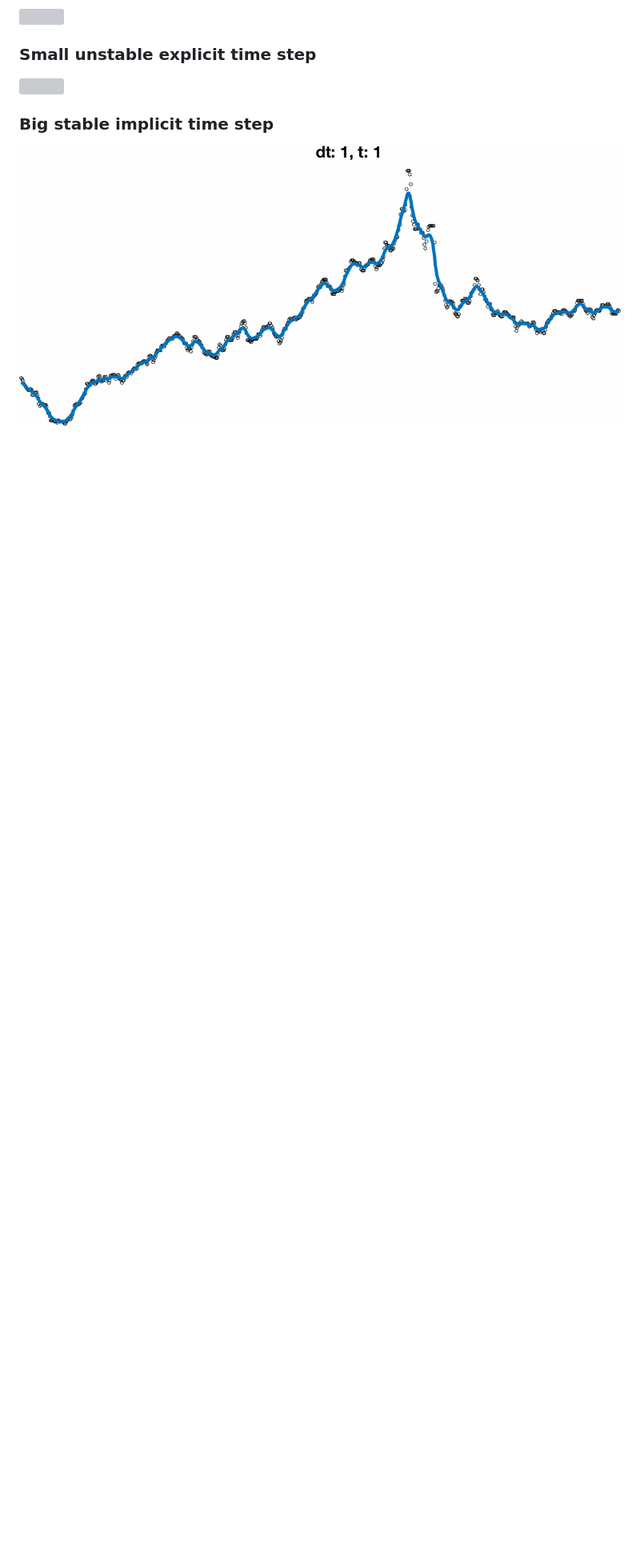
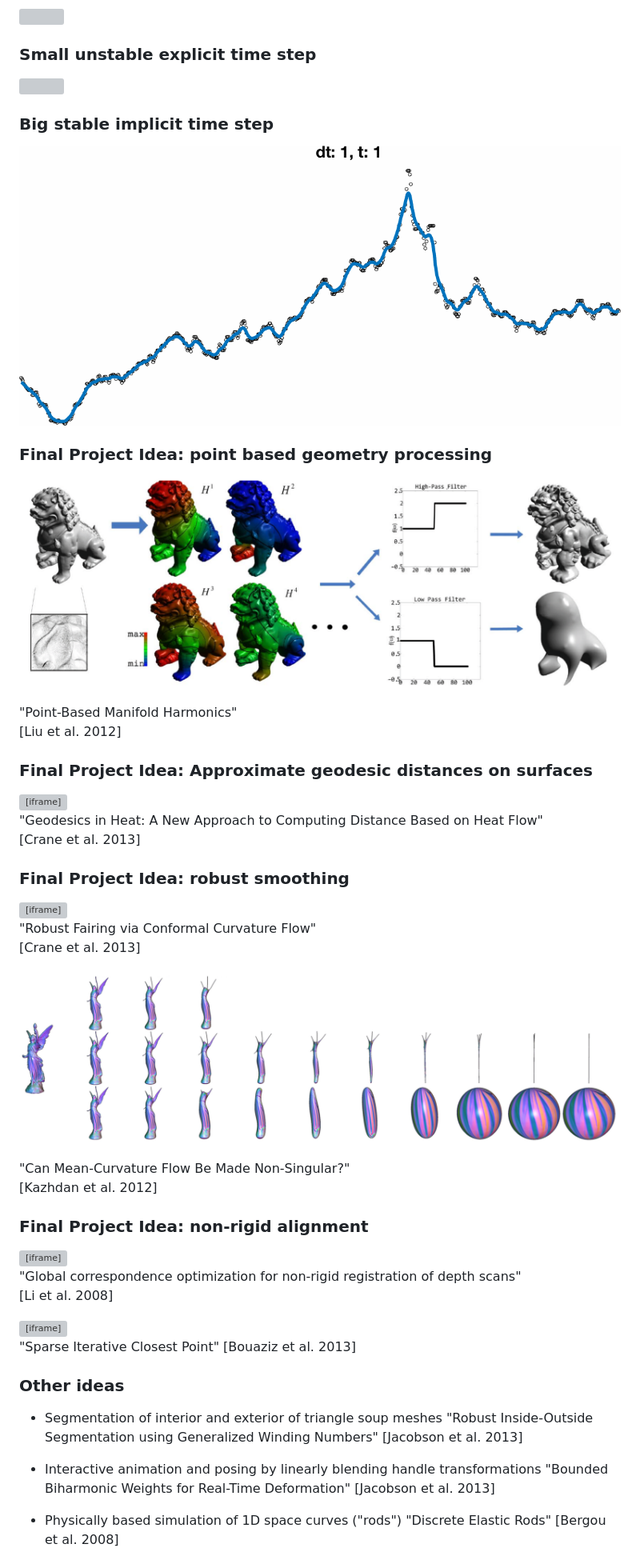
Before and after one commit to alecjacobson/geometry-processing-csc2520, a Markdown page: lecture-notes/smoothing.md, the part around the change printed below. Shown: that part at 80% size. GitHub-like rendering; pictures changed too: lecture-notes/images/can-mean-curvature-flow-lucy.jpg (added), lecture-notes/images/point-based-manifold-harmonics.jpg (added); blank space fills up the shorter version; grey boxes are pictures that could not be loaded.

Commit message:
smoothing

```diff
--- a/lecture-notes/smoothing.md
+++ b/lecture-notes/smoothing.md
@@ -57,3 +57,64 @@ Category entry mining?
 
 ![](images/1d-smoothing-implicit.gif)
 
+### Final Project Idea: point based geometry processing
+
+![](images/point-based-manifold-harmonics.jpg)
+
+"Point-Based Manifold Harmonics"
+[Liu et al. 2012]
+
+### Final Project Idea: Approximate geodesic distances on surfaces
+
+<iframe width="560" height="315"
+src="https://www.youtube.com/embed/aCSxkfducnw" frameborder="0"
+allowfullscreen></iframe>
+
+"Geodesics in Heat: A New Approach to Computing Distance Based on Heat Flow"
+[Crane et al. 2013]
+
+### Final Project Idea: robust smoothing
+
+<iframe width="560" height="315"
+src="https://www.youtube.com/embed/mIUi1zIUQJw" frameborder="0"
+allowfullscreen></iframe>
+
+"Robust Fairing via Conformal Curvature Flow"
+[Crane et al. 2013]
+
+![](images/can-mean-curvature-flow-lucy.jpg)
+
+"Can Mean-Curvature Flow Be Made Non-Singular?"
+[Kazhdan et al. 2012]
+
+### Final Project Idea: non-rigid alignment
+
+<iframe width="560" height="315"
+src="https://www.youtube.com/embed/wLXtZes2ojQ" frameborder="0"
+allowfullscreen></iframe>
+
+"Global correspondence optimization for non-rigid registration of depth scans"
+[Li et al. 2008]
+
+<iframe width="560" height="315"
+src="https://www.youtube.com/embed/ii2vHBwlmo8" frameborder="0"
+allowfullscreen></iframe>
+
+"Sparse Iterative Closest Point"
+[Bouaziz et al. 2013]
+
+
+### Other ideas
+
+- Segmentation of interior and exterior of triangle soup meshes
+  "Robust Inside-Outside Segmentation using Generalized Winding Numbers"
+  [Jacobson et al. 2013]
+
+- Interactive animation and posing by linearly blending handle transformations
+  "Bounded Biharmonic Weights for Real-Time Deformation"
+  [Jacobson et al. 2013]
+
+- Physically based simulation of 1D space curves ("rods")
+  "Discrete Elastic Rods"
+  [Bergou et al. 2008]
+
```
Also changed, not shown: other parts of lecture-notes/smoothing.md (+13 -0 lines), 1 other file.
